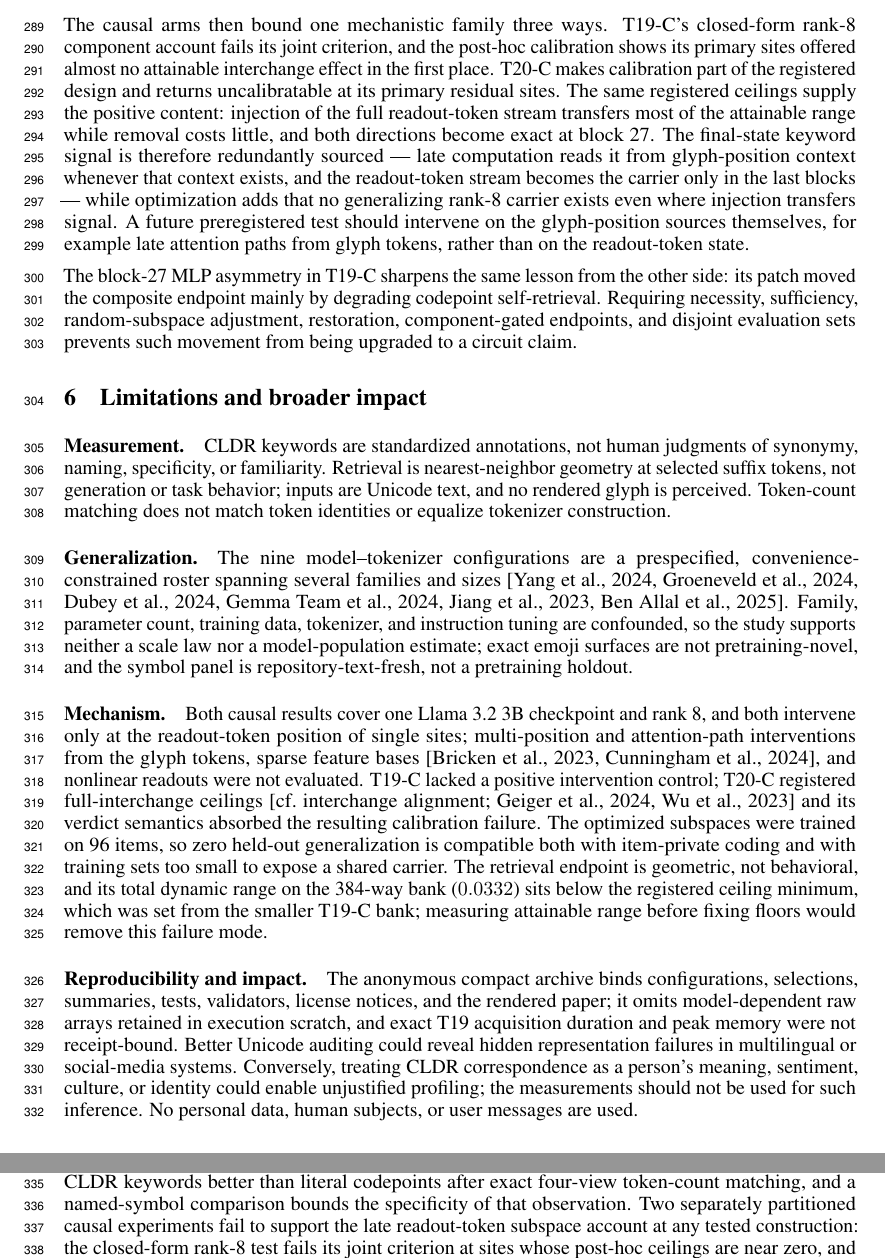
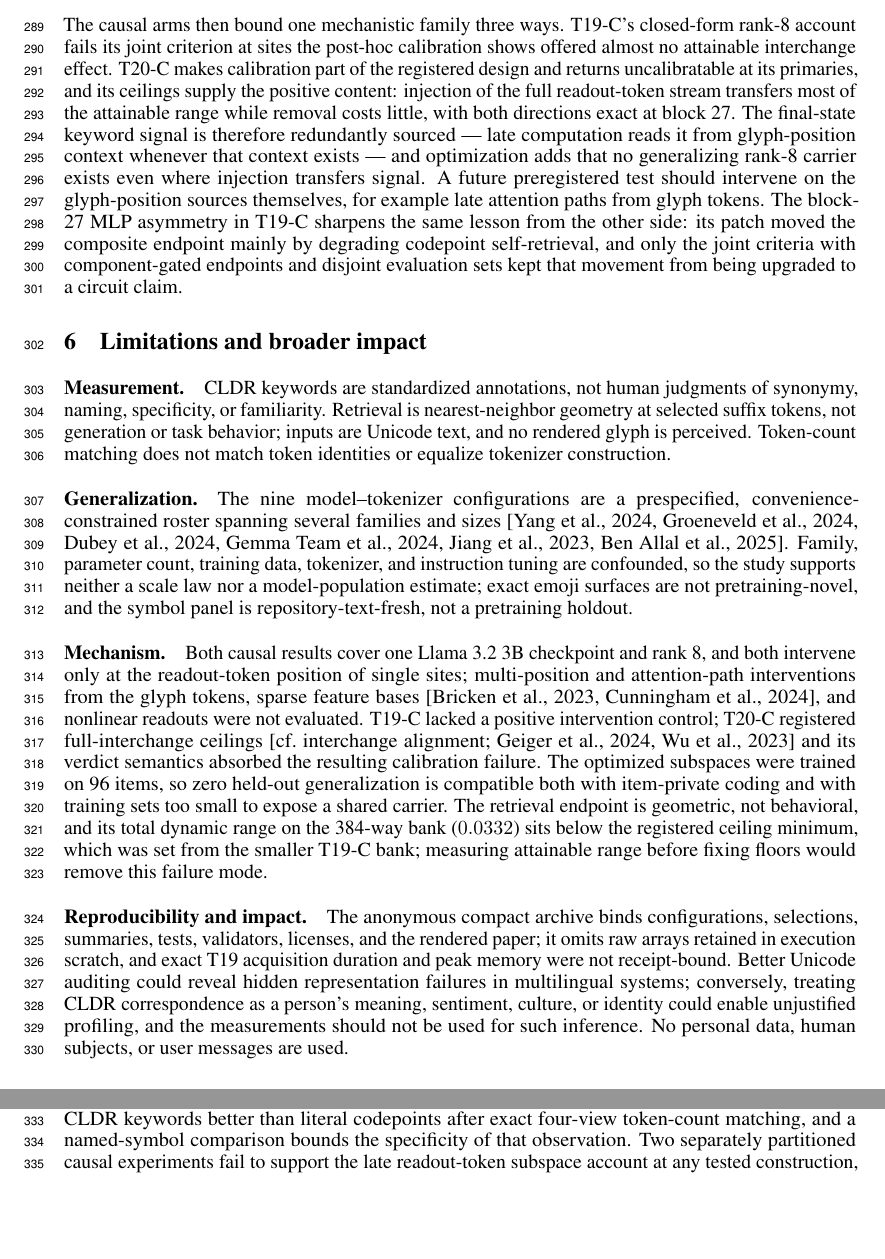
Before and after one commit to RyoSpiralArchitect/sr_glyphprobe, a LaTeX paper (paper/main.tex): two parts of page 9 of 19, joined at a grey line, cut so that both start at the same text, the shorter picture padded with empty space. Compiled offline with pdfLaTeX.

Commit message:
Cut post-float prose to land the conclusion on page 9
Co-Authored-By: Claude Fable 5 <noreply@anthropic.com>

```diff
--- a/paper/main.tex
+++ b/paper/main.tex
@@ -536,26 +536,22 @@ token-count matching makes a pure length account insufficient, and the symbol
 panel shows graded, rather than categorically emoji-only, keyword breadth.
 
 The causal arms then bound one mechanistic family three ways. T19-C's
-closed-form rank-8 component account fails its joint criterion, and the
-post-hoc calibration shows its primary sites offered almost no attainable
-interchange effect in the first place. T20-C makes calibration part of the
-registered design and returns uncalibratable at its primary residual sites.
-The same registered ceilings supply the positive content: injection of the
+closed-form rank-8 account fails its joint criterion at sites the post-hoc
+calibration shows offered almost no attainable interchange effect. T20-C
+makes calibration part of the registered design and returns uncalibratable at
+its primaries, and its ceilings supply the positive content: injection of the
 full readout-token stream transfers most of the attainable range while
-removal costs little, and both directions become exact at block 27. The
-final-state keyword signal is therefore redundantly sourced --- late
-computation reads it from glyph-position context whenever that context
-exists, and the readout-token stream becomes the carrier only in the last
-blocks --- while optimization adds that no generalizing rank-8 carrier exists
-even where injection transfers signal. A future preregistered test should
-intervene on the glyph-position sources themselves, for example late
-attention paths from glyph tokens, rather than on the readout-token state.
-
-The block-27 MLP asymmetry in T19-C sharpens the same lesson from the other
-side: its patch moved the composite endpoint mainly by degrading codepoint
-self-retrieval. Requiring necessity, sufficiency, random-subspace adjustment,
-restoration, component-gated endpoints, and disjoint evaluation sets prevents
-such movement from being upgraded to a circuit claim.
+removal costs little, with both directions exact at block 27. The final-state
+keyword signal is therefore redundantly sourced --- late computation reads it
+from glyph-position context whenever that context exists --- and optimization
+adds that no generalizing rank-8 carrier exists even where injection
+transfers signal. A future preregistered test should intervene on the
+glyph-position sources themselves, for example late attention paths from
+glyph tokens. The block-27 MLP asymmetry in T19-C sharpens the same lesson
+from the other side: its patch moved the composite endpoint mainly by
+degrading codepoint self-retrieval, and only the joint criteria with
+component-gated endpoints and disjoint evaluation sets kept that movement
+from being upgraded to a circuit claim.
 
 \section{Limitations and broader impact}
 
@@ -594,14 +590,13 @@ attainable range before fixing floors would remove this failure mode.
 
 \paragraph{Reproducibility and impact.}
 The anonymous compact archive binds configurations, selections, summaries,
-tests, validators, license notices, and the rendered paper; it omits
-model-dependent raw arrays retained in execution scratch, and exact T19
-acquisition duration and peak memory were not receipt-bound. Better Unicode
-auditing could reveal hidden representation failures in multilingual or
-social-media systems. Conversely, treating CLDR correspondence as a person's
-meaning, sentiment, culture, or identity could enable unjustified profiling;
-the measurements should not be used for such inference. No personal data,
-human subjects, or user messages are used.
+tests, validators, licenses, and the rendered paper; it omits raw arrays
+retained in execution scratch, and exact T19 acquisition duration and peak
+memory were not receipt-bound. Better Unicode auditing could reveal hidden
+representation failures in multilingual systems; conversely, treating CLDR
+correspondence as a person's meaning, sentiment, culture, or identity could
+enable unjustified profiling, and the measurements should not be used for
+such inference. No personal data, human subjects, or user messages are used.
 
 \section{Conclusion}
 
@@ -610,4 +605,5 @@ retrieve word-disjoint CLDR keywords better than literal codepoints after
 exact four-view token-count matching, and a named-symbol comparison bounds
 the specificity of that observation. Two separately partitioned causal
 experiments fail to support the late readout-token subspace account at any
-tested construction: the closed-form rank-8 test fails its joint criterion at
+tested construction, and the registered ceilings localize the attainable
+signal to the final blocks and to glyph-position context. The results
@@ -621,3 +613,4 @@ understanding and a general emoji circuit remain outside the evidence.
+general emoji circuit remain outside the evidence.
 
 \bibliographystyle{plainnat}
 \bibliography{references}
```
Also changed, not shown: paper/main.tex (10 more changed lines).
